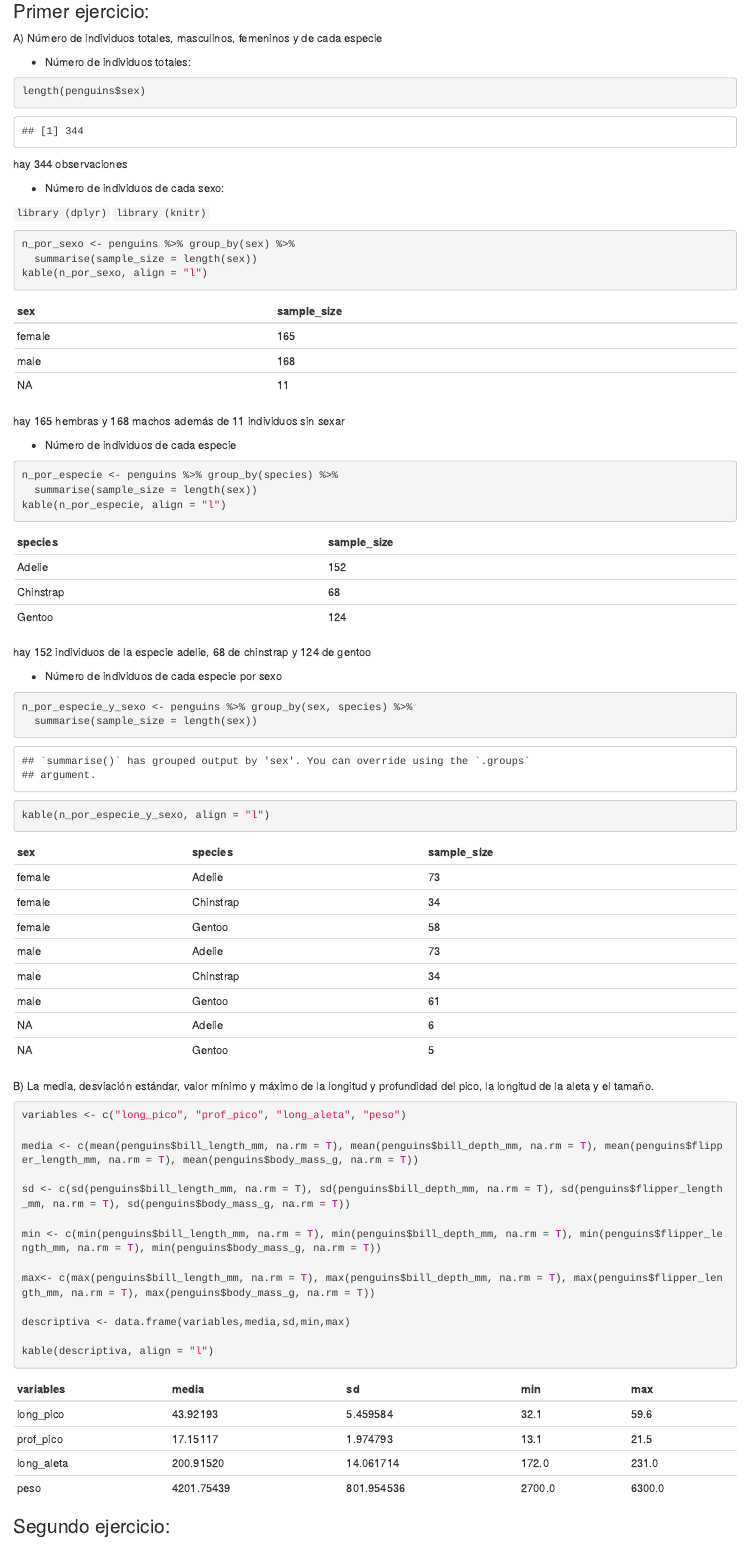
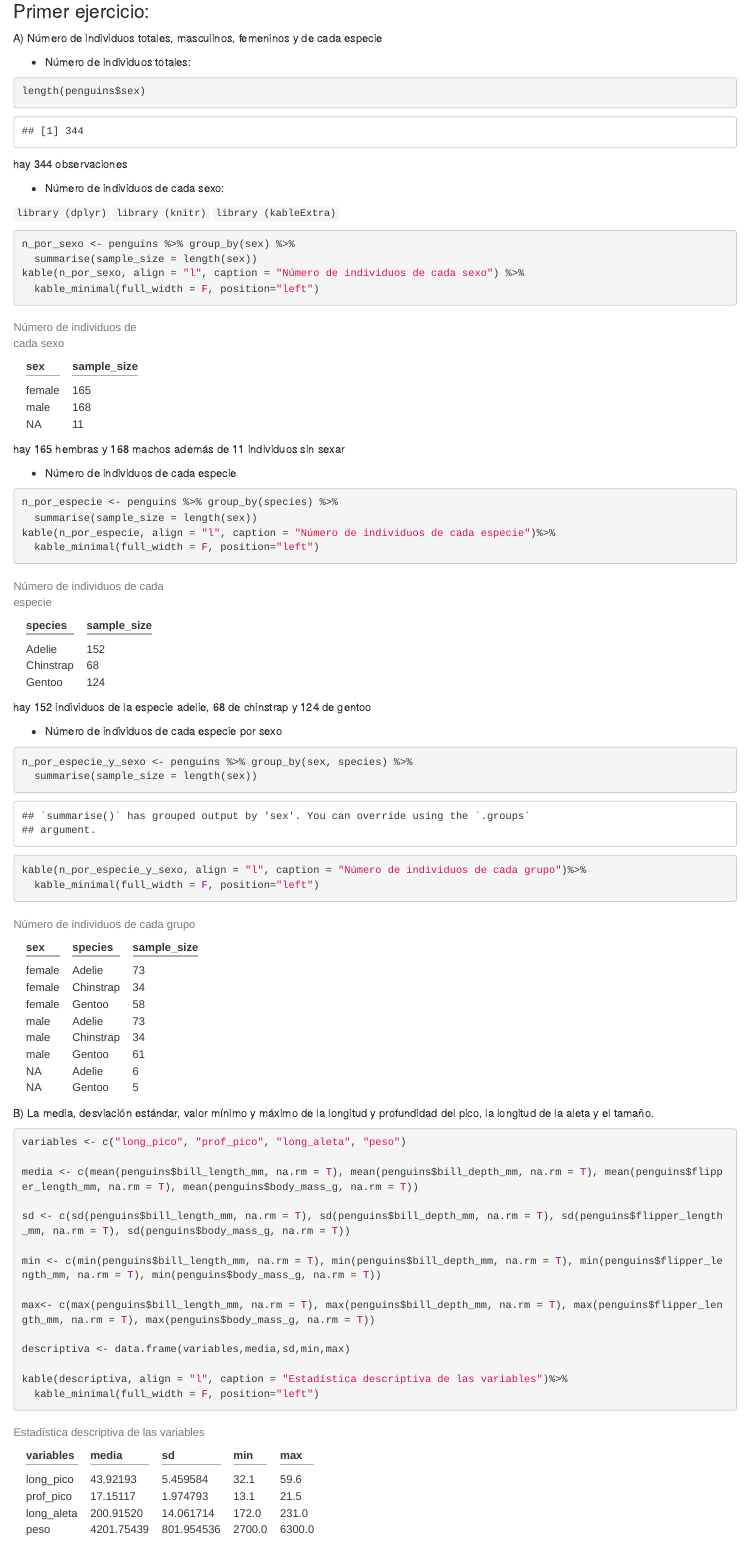
Before and after one commit to jamoncillos/PracticaGeneral, an R Markdown document (PracticaGeneral.Rmd): the page in a window 1100 px wide, from 660 px down. Rendered offline with R 4.5, knitr and Pandoc, with nearby package versions.

Commit message:
Editado el formato de las tablas con kableExtra

````diff
--- a/PracticaGeneral.Rmd
+++ b/PracticaGeneral.Rmd
@@ -33,15 +33,18 @@ hay 344 observaciones
 ```{r, include=FALSE}
 library(dplyr)
 library(knitr)
+library(kableExtra)
 ```
 
 `library (dplyr)`
 `library (knitr)`
+`library (kableExtra)`
 
 ```{r}
 n_por_sexo <- penguins %>% group_by(sex) %>%
   summarise(sample_size = length(sex))
-kable(n_por_sexo, align = "l")
+kable(n_por_sexo, align = "l", caption = "Número de individuos de cada sexo") %>%
+  kable_minimal(full_width = F, position="left")
 ```
 
 hay 165 hembras y 168 machos además de 11 individuos sin sexar
@@ -51,7 +54,8 @@ hay 165 hembras y 168 machos además de 11 individuos sin sexar
 ```{r}
 n_por_especie <- penguins %>% group_by(species) %>%
   summarise(sample_size = length(sex))
-kable(n_por_especie, align = "l")
+kable(n_por_especie, align = "l", caption = "Número de individuos de cada especie")%>%
+  kable_minimal(full_width = F, position="left")
 
 ```
 
@@ -62,7 +66,8 @@ hay 152 individuos de la especie adelie, 68 de chinstrap y 124 de gentoo
 ```{r}
 n_por_especie_y_sexo <- penguins %>% group_by(sex, species) %>%
   summarise(sample_size = length(sex))
-kable(n_por_especie_y_sexo, align = "l")
+kable(n_por_especie_y_sexo, align = "l", caption = "Número de individuos de cada grupo")%>%
+  kable_minimal(full_width = F, position="left")
 
 ```
 
@@ -82,7 +87,8 @@ max<- c(max(penguins$bill_length_mm, na.rm = T), max(penguins$bill_depth_mm, na.
 
 descriptiva <- data.frame(variables,media,sd,min,max)
 
-kable(descriptiva, align = "l")
+kable(descriptiva, align = "l", caption = "Estadística descriptiva de las variables")%>%
+  kable_minimal(full_width = F, position="left")
 ```
 
 
````
Also changed, not shown: PracticaGeneral.html.
